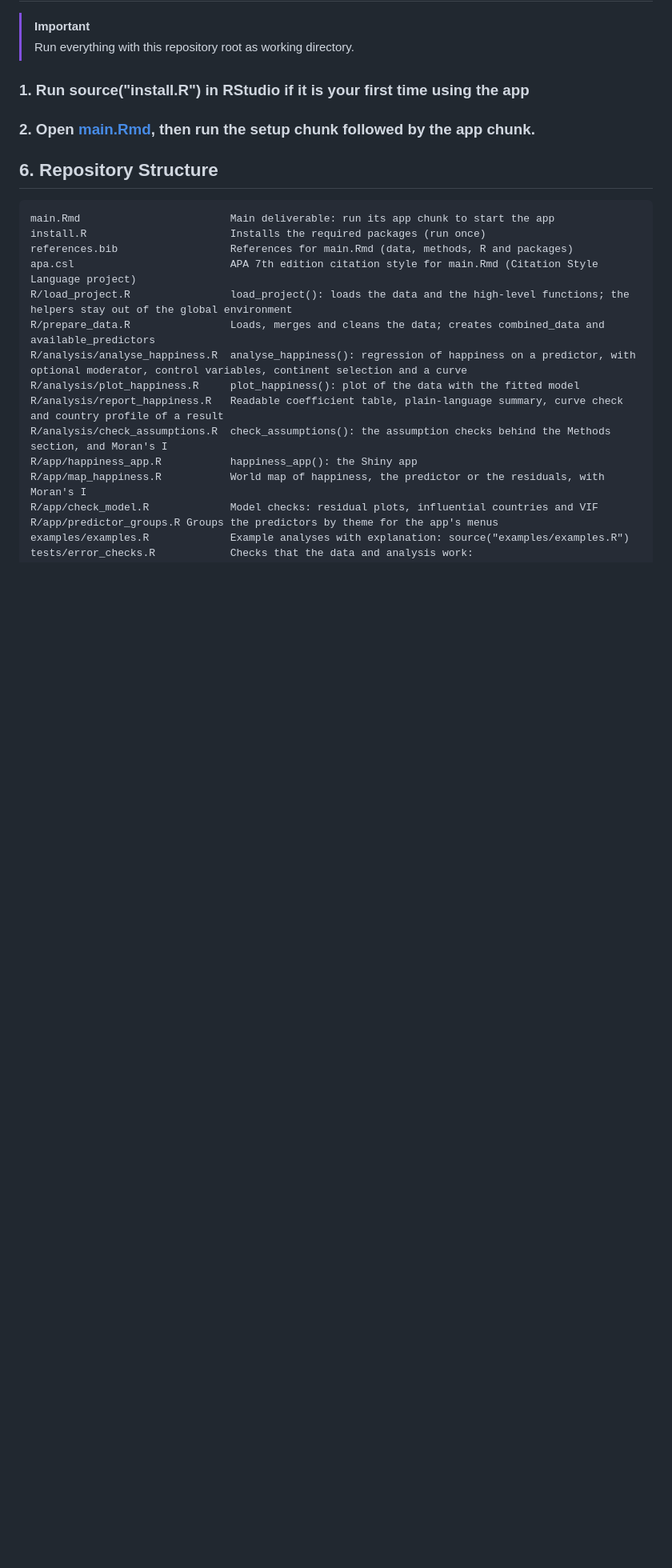
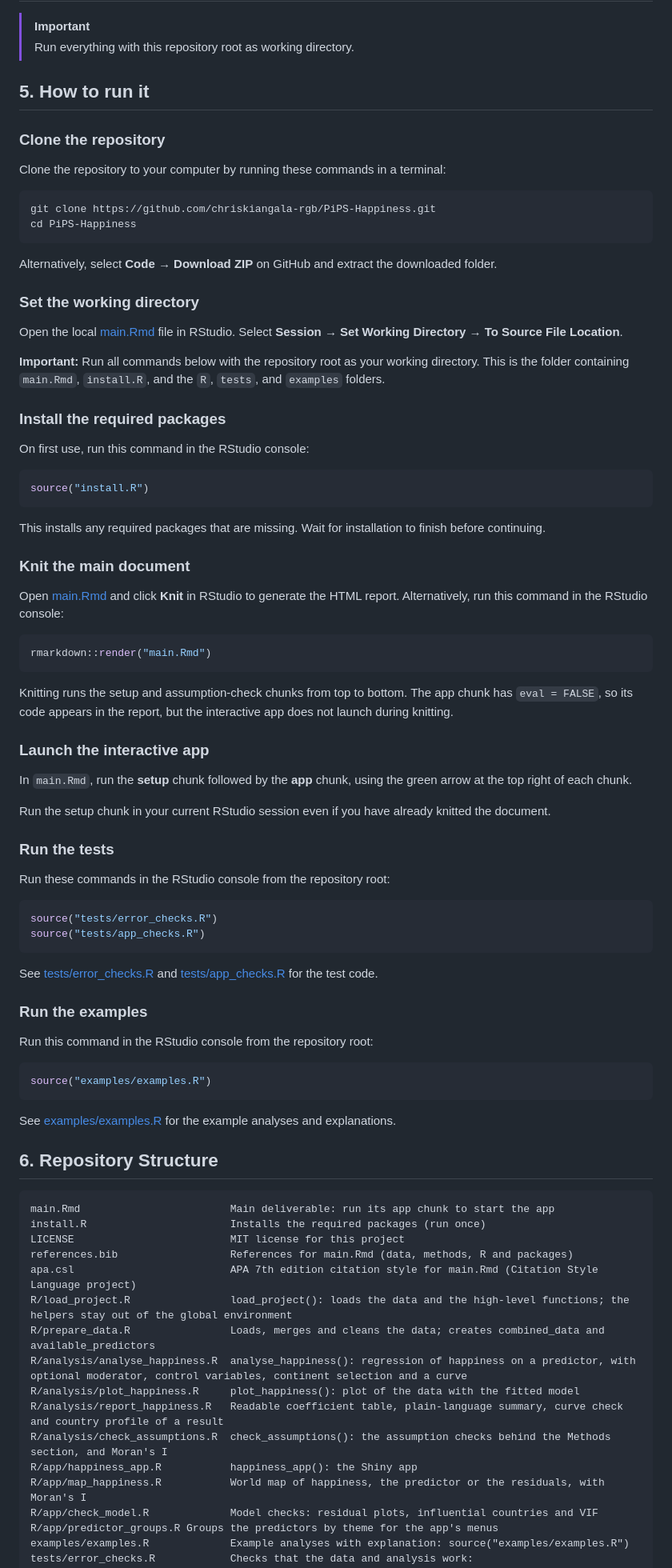
Before and after one commit to chriskiangala-rgb/PiPS-Happiness, a Markdown page: README.md, the part around the change. Shown at 80% size. Rendered like a GitHub page; blank space fills up the shorter version.

````diff
--- a/README.md
+++ b/README.md
@@ -33,13 +33,78 @@ With a moderator, the Plot tab shows a separate line per group. Here the effect
 ## 5. How to run it
 >[!IMPORTANT]
 >Run everything with this repository root as working directory.
-### 1. Run source("install.R") in RStudio if it is your first time using the app
-### 2. Open [main.Rmd](main.Rmd), then run the setup chunk followed by the app chunk.
+## 5. How to run it
+
+### Clone the repository
+
+Clone the repository to your computer by running these commands in a terminal:
+
+```bash
+git clone https://github.com/chriskiangala-rgb/PiPS-Happiness.git
+cd PiPS-Happiness
+```
+
+Alternatively, select **Code → Download ZIP** on GitHub and extract the downloaded folder.
+
+### Set the working directory
+
+Open the local [main.Rmd](main.Rmd) file in RStudio. Select **Session → Set Working Directory → To Source File Location**.
+
+**Important:** Run all commands below with the repository root as your working directory. This is the folder containing `main.Rmd`, `install.R`, and the `R`, `tests`, and `examples` folders.
+
+### Install the required packages
+
+On first use, run this command in the RStudio console:
+
+```r
+source("install.R")
+```
+
+This installs any required packages that are missing. Wait for installation to finish before continuing.
+
+### Knit the main document
+
+Open [main.Rmd](main.Rmd) and click **Knit** in RStudio to generate the HTML report. Alternatively, run this command in the RStudio console:
+
+```r
+rmarkdown::render("main.Rmd")
+```
+
+Knitting runs the setup and assumption-check chunks from top to bottom. The app chunk has `eval = FALSE`, so its code appears in the report, but the interactive app does not launch during knitting.
+
+### Launch the interactive app
+
+In `main.Rmd`, run the **setup** chunk followed by the **app** chunk, using the green arrow at the top right of each chunk.
+
+Run the setup chunk in your current RStudio session even if you have already knitted the document.
+
+### Run the tests
+
+Run these commands in the RStudio console from the repository root:
+
+```r
+source("tests/error_checks.R")
+source("tests/app_checks.R")
+```
+
+See [tests/error_checks.R](tests/error_checks.R) and [tests/app_checks.R](tests/app_checks.R) for the test code.
+
+### Run the examples
+
+Run this command in the RStudio console from the repository root:
+
+```r
+source("examples/examples.R")
+```
+
+See [examples/examples.R](examples/examples.R) for the example analyses and explanations.
+
 ## 6. Repository Structure
 
 ```
 main.Rmd                        Main deliverable: run its app chunk to start the app
 install.R                       Installs the required packages (run once)
+LICENSE                         MIT license for this project
 references.bib                  References for main.Rmd (data, methods, R and packages)
 apa.csl                         APA 7th edition citation style for main.Rmd (Citation Style Language project)
 R/load_project.R                load_project(): loads the data and the high-level functions; the helpers stay out of the global environment
````
